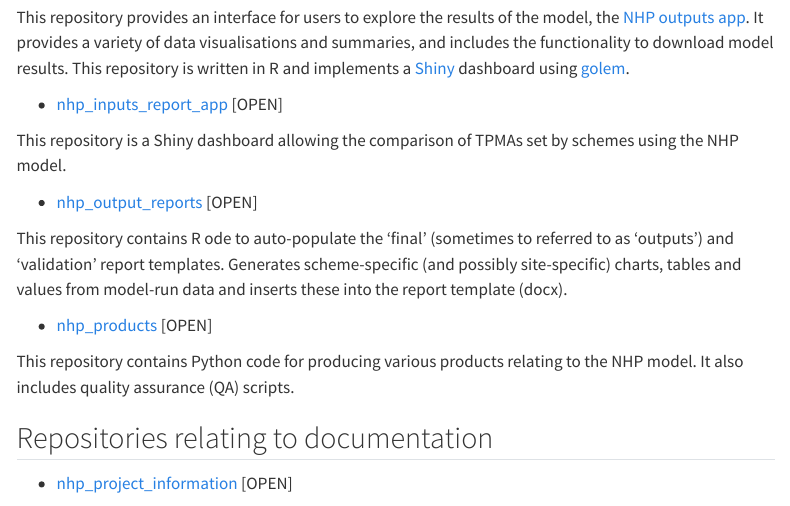
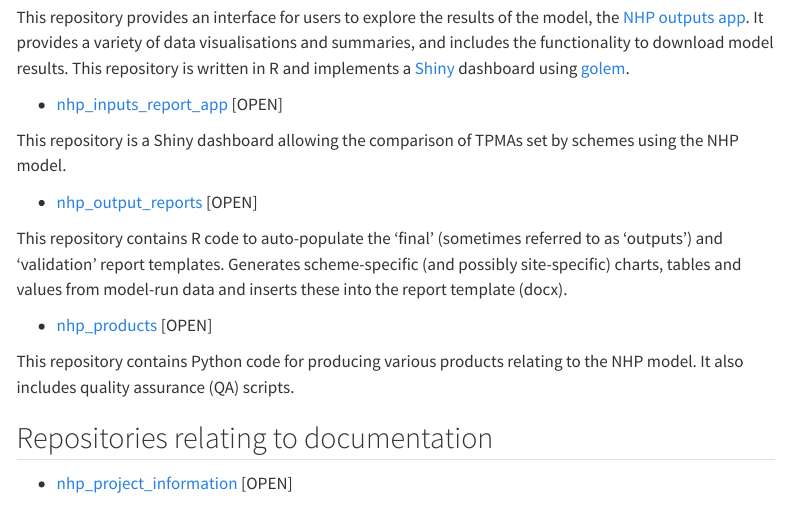
Before and after one commit to The-Strategy-Unit/nhp_project_information, a Quarto document (project_plan_and_summary/components-overview.qmd): the page in a window 1100 px wide, from 1800 px down. Rendered offline with R 4.5, knitr and Pandoc in place of Quarto, with nearby package versions; menus at the side of the page are left out.

Commit message:
Correct typos
Co-authored-by: Dr Claire Welsh <112561799+DCEW@users.noreply.github.com>

```diff
--- a/project_plan_and_summary/components-overview.qmd
+++ b/project_plan_and_summary/components-overview.qmd
@@ -47,7 +47,7 @@ This repository is a Shiny dashboard allowing the comparison of TPMAs set by sch
 
 -   [nhp_output_reports](https://github.com/The-Strategy-Unit/nhp_output_reports) [OPEN]
 
-This repository contains R ode to auto-populate the 'final' (sometimes to referred to as 'outputs') and 'validation' report templates. Generates scheme-specific (and possibly site-specific) charts, tables and values from model-run data and inserts these into the report template (docx).
+This repository contains R code to auto-populate the 'final' (sometimes referred to as 'outputs') and 'validation' report templates. Generates scheme-specific (and possibly site-specific) charts, tables and values from model-run data and inserts these into the report template (docx).
 
 -   [nhp_products](https://github.com/The-Strategy-Unit/nhp_products) [OPEN]
 
```
